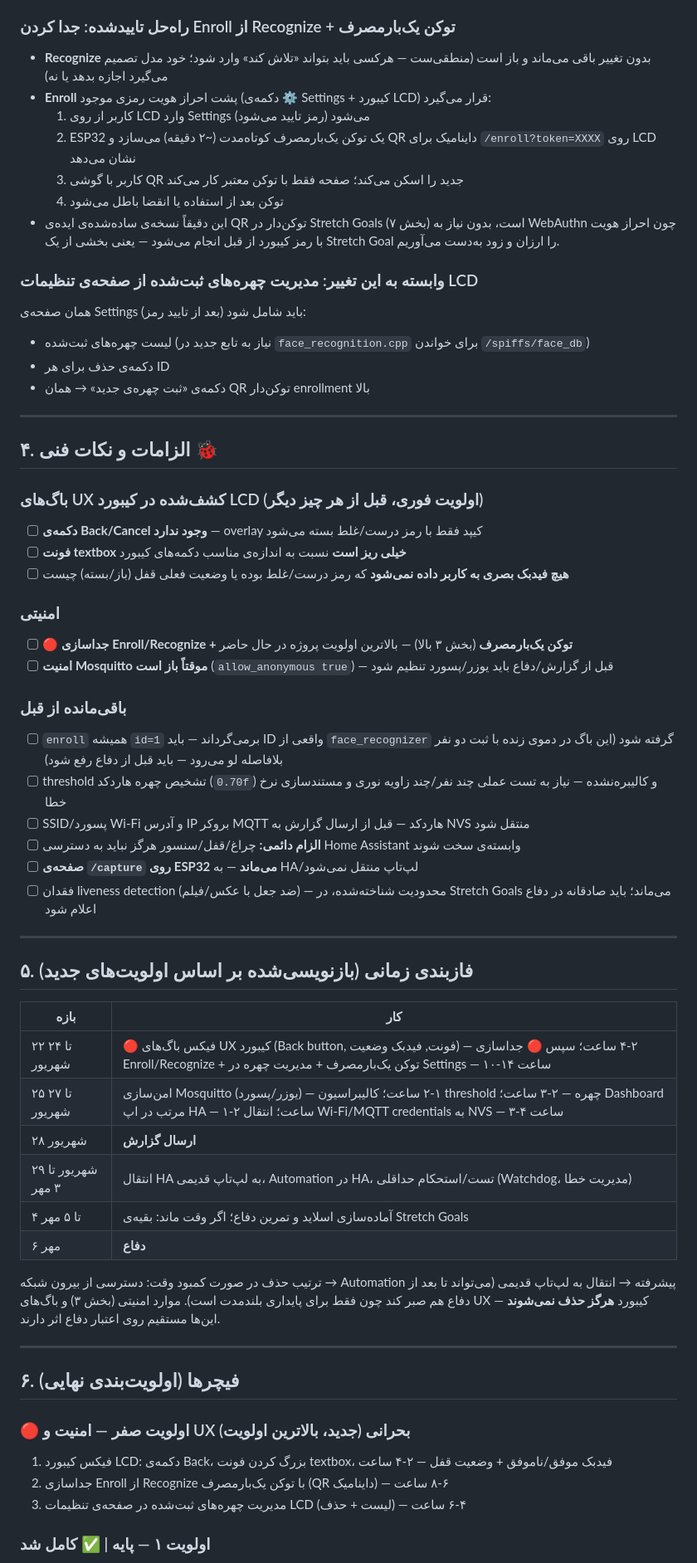
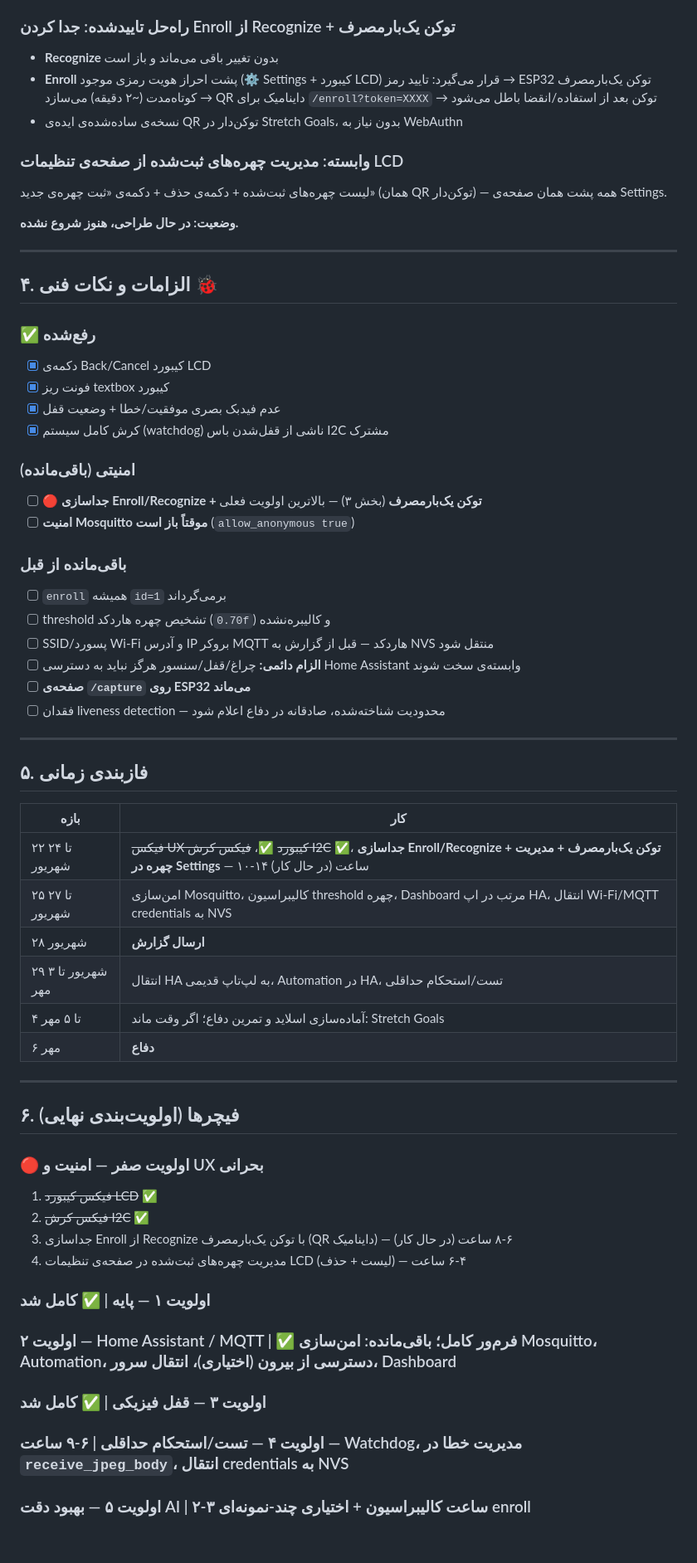
Before and after one commit to MohammadSoroushRabiei/Smart-Home, a Markdown page: Documents/roadmap.md, the part around one of its changes. Shown at 83% size. Drawn GitHub-style; blank space fills up the shorter version.

Commit message:
update roadmap

```diff
--- a/Documents/roadmap.md
+++ b/Documents/roadmap.md
@@ -55,65 +49,64 @@
 
 ### راه‌حل تایید‌شده: جدا کردن Enroll از Recognize + توکن یک‌بارمصرف
 
-- **Recognize** بدون تغییر باقی می‌ماند و باز است (منطقی‌ست — هرکسی باید بتواند «تلاش کند» وارد شود؛ خود مدل تصمیم می‌گیرد اجازه بدهد یا نه)
-- **Enroll** پشت احراز هویت رمزی موجود (دکمه‌ی ⚙ Settings + کیبورد LCD) قرار می‌گیرد:
-  1. کاربر از روی LCD وارد Settings می‌شود (رمز تایید می‌شود)
-  2. ESP32 یک توکن یک‌بارمصرف کوتاه‌مدت (~۲ دقیقه) می‌سازد و QR داینامیک برای `/enroll?token=XXXX` روی LCD نشان می‌دهد
-  3. کاربر با گوشی QR جدید را اسکن می‌کند؛ صفحه فقط با توکن معتبر کار می‌کند
-  4. توکن بعد از استفاده یا انقضا باطل می‌شود
-- این دقیقاً نسخه‌ی ساده‌شده‌ی ایده‌ی QR توکن‌دار در Stretch Goals (بخش ۷) است، بدون نیاز به WebAuthn چون احراز هویت با رمز کیبورد از قبل انجام می‌شود — یعنی بخشی از یک Stretch Goal را ارزان و زود به‌دست می‌آوریم.
+- **Recognize** بدون تغییر باقی می‌ماند و باز است
+- **Enroll** پشت احراز هویت رمزی موجود (⚙ Settings + کیبورد LCD) قرار می‌گیرد: تایید رمز → ESP32 توکن یک‌بارمصرف کوتاه‌مدت (~۲ دقیقه) می‌سازد → QR داینامیک برای `/enroll?token=XXXX` → توکن بعد از استفاده/انقضا باطل می‌شود
+- نسخه‌ی ساده‌شده‌ی ایده‌ی QR توکن‌دار در Stretch Goals، بدون نیاز به WebAuthn
 
-### وابسته به این تغییر: مدیریت چهره‌های ثبت‌شده از صفحه‌ی تنظیمات LCD
+### وابسته: مدیریت چهره‌های ثبت‌شده از صفحه‌ی تنظیمات LCD
 
-همان صفحه‌ی Settings (بعد از تایید رمز) باید شامل شود:
-- لیست چهره‌های ثبت‌شده (نیاز به تابع جدید در `face_recognition.cpp` برای خواندن `/spiffs/face_db`)
-- دکمه‌ی حذف برای هر ID
-- دکمه‌ی «ثبت چهره‌ی جدید» → همان QR توکن‌دار enrollment بالا
+لیست چهره‌های ثبت‌شده + دکمه‌ی حذف + دکمه‌ی «ثبت چهره‌ی جدید» (همان QR توکن‌دار) — همه پشت همان صفحه‌ی Settings.
+
+**وضعیت: در حال طراحی، هنوز شروع نشده.**
 
 ---
 
 ## ۴. الزامات و نکات فنی 🐞
 
-### باگ‌های UX کشف‌شده در کیبورد LCD (اولویت فوری، قبل از هر چیز دیگر)
-- [ ] **دکمه‌ی Back/Cancel وجود ندارد** — overlay کیپد فقط با رمز درست/غلط بسته می‌شود
-- [ ] **فونت textbox خیلی ریز است** نسبت به اندازه‌ی مناسب دکمه‌های کیبورد
-- [ ] **هیچ فیدبک بصری به کاربر داده نمی‌شود** که رمز درست/غلط بوده یا وضعیت فعلی قفل (باز/بسته) چیست
+### ✅ رفع‌شده
+- [x] دکمه‌ی Back/Cancel کیبورد LCD
+- [x] فونت ریز textbox کیبورد
+- [x] عدم فیدبک بصری موفقیت/خطا + وضعیت قفل
+- [x] کرش کامل سیستم (watchdog) ناشی از قفل‌شدن باس I2C مشترک
 
-### امنیتی
-- [ ] 🔴 **جداسازی Enroll/Recognize + توکن یک‌بارمصرف** (بخش ۳ بالا) — بالاترین اولویت پروژه در حال حاضر
-- [ ] **امنیت Mosquitto موقتاً باز است** (`allow_anonymous true`) — قبل از گزارش/دفاع باید یوزر/پسورد تنظیم شود
+### امنیتی (باقی‌مانده)
+- [ ] 🔴 **جداسازی Enroll/Recognize + توکن یک‌بارمصرف** (بخش ۳) — بالاترین اولویت فعلی
+- [ ] **امنیت Mosquitto موقتاً باز است** (`allow_anonymous true`)
 
 ### باقی‌مانده از قبل
-- [ ] `enroll` همیشه `id=1` برمی‌گرداند — باید ID واقعی از `face_recognizer` گرفته شود (این باگ در دموی زنده با ثبت دو نفر بلافاصله لو می‌رود — باید قبل از دفاع رفع شود)
-- [ ] threshold تشخیص چهره هاردکد (`0.70f`) و کالیبره‌نشده — نیاز به تست عملی چند نفر/چند زاویه نوری و مستندسازی نرخ خطا
-- [ ] SSID/پسورد Wi-Fi و آدرس IP بروکر MQTT هاردکد — قبل از ارسال گزارش به NVS منتقل شود
+- [ ] `enroll` همیشه `id=1` برمی‌گرداند
+- [ ] threshold تشخیص چهره هاردکد (`0.70f`) و کالیبره‌نشده
+- [ ] SSID/پسورد Wi-Fi و آدرس IP بروکر MQTT هاردکد — قبل از گزارش به NVS منتقل شود
 - [ ] **الزام دائمی:** چراغ/قفل/سنسور هرگز نباید به دسترسی Home Assistant وابسته‌ی سخت شوند
-- [ ] **صفحه‌ی `/capture` روی ESP32 می‌ماند** — به HA/لپ‌تاپ منتقل نمی‌شود
-- [ ] فقدان liveness detection (ضد جعل با عکس/فیلم) — محدودیت شناخته‌شده، در Stretch Goals می‌ماند؛ باید صادقانه در دفاع اعلام شود
+- [ ] **صفحه‌ی `/capture` روی ESP32 می‌ماند**
+- [ ] فقدان liveness detection — محدودیت شناخته‌شده، صادقانه در دفاع اعلام شود
 
 ---
 
-## ۵. فازبندی زمانی (بازنویسی‌شده بر اساس اولویت‌های جدید)
+## ۵. فازبندی زمانی
 
 | بازه | کار |
 |---|---|
-| ۲۲ تا ۲۴ شهریور | 🔴 فیکس باگ‌های UX کیبورد (Back button, فونت, فیدبک وضعیت) — ۲-۴ ساعت؛ سپس 🔴 جداسازی Enroll/Recognize + توکن یک‌بارمصرف + مدیریت چهره در Settings — ۱۰-۱۴ ساعت |
-| ۲۵ تا ۲۷ شهریور | امن‌سازی Mosquitto (یوزر/پسورد) — ۱-۲ ساعت؛ کالیبراسیون threshold چهره — ۲-۳ ساعت؛ Dashboard مرتب در اپ HA — ۱-۲ ساعت؛ انتقال Wi-Fi/MQTT credentials به NVS — ۳-۴ ساعت |
+| ۲۲ تا ۲۴ شهریور | ~~فیکس UX کیبورد~~ ✅، ~~فیکس کرش I2C~~ ✅، **جداسازی Enroll/Recognize + توکن یک‌بارمصرف + مدیریت چهره در Settings** — ۱۰-۱۴ ساعت (در حال کار) |
+| ۲۵ تا ۲۷ شهریور | امن‌سازی Mosquitto، کالیبراسیون threshold چهره، Dashboard مرتب در اپ HA، انتقال Wi-Fi/MQTT credentials به NVS |
 | ۲۸ شهریور | **ارسال گزارش** |
-| ۲۹ شهریور تا ۳ مهر | انتقال HA به لپ‌تاپ قدیمی، Automation در HA، تست/استحکام حداقلی (Watchdog، مدیریت خطا) |
-| ۴ تا ۵ مهر | آماده‌سازی اسلاید و تمرین دفاع؛ اگر وقت ماند: بقیه‌ی Stretch Goals |
+| ۲۹ شهریور تا ۳ مهر | انتقال HA به لپ‌تاپ قدیمی، Automation در HA، تست/استحکام حداقلی |
+| ۴ تا ۵ مهر | آماده‌سازی اسلاید و تمرین دفاع؛ اگر وقت ماند: Stretch Goals |
 | ۶ مهر | **دفاع** |
-
-ترتیب حذف در صورت کمبود وقت: دسترسی از بیرون شبکه → Automation پیشرفته → انتقال به لپ‌تاپ قدیمی (می‌تواند تا بعد از دفاع هم صبر کند چون فقط برای پایداری بلندمدت است). موارد امنیتی (بخش ۳) و باگ‌های UX کیبورد **هرگز حذف نمی‌شوند** — این‌ها مستقیم روی اعتبار دفاع اثر دارند.
 
 ---
 
 ## ۶. فیچرها (اولویت‌بندی نهایی)
 
-### 🔴 اولویت صفر — امنیت و UX بحرانی (جدید، بالاترین اولویت)
-1. فیکس کیبورد LCD: دکمه‌ی Back، بزرگ کردن فونت textbox، فیدبک موفق/ناموفق + وضعیت قفل — ۲-۴ ساعت
-2. جداسازی Enroll از Recognize با توکن یک‌بارمصرف (QR داینامیک) — ۶-۸ ساعت
-3. مدیریت چهره‌های ثبت‌شده در صفحه‌ی تنظیمات LCD (لیست + حذف) — ۴-۶ ساعت
+### 🔴 اولویت صفر — امنیت و UX بحرانی
+1. ~~فیکس کیبورد LCD~~ ✅
+2. ~~فیکس کرش I2C~~ ✅
+3. جداسازی Enroll از Recognize با توکن یک‌بارمصرف (QR داینامیک) — ۶-۸ ساعت (در حال کار)
+4. مدیریت چهره‌های ثبت‌شده در صفحه‌ی تنظیمات LCD (لیست + حذف) — ۴-۶ ساعت
 
 ### اولویت ۱ — پایه | ✅ کامل شد
+### اولویت ۲ — Home Assistant / MQTT | ✅ فرم‌ور کامل؛ باقی‌مانده: امن‌سازی Mosquitto، Automation، دسترسی از بیرون (اختیاری)، انتقال سرور، Dashboard
+### اولویت ۳ — قفل فیزیکی | ✅ کامل شد
+### اولویت ۴ — تست/استحکام حداقلی | ۶-۹ ساعت — Watchdog، مدیریت خطا در `receive_jpeg_body`، انتقال credentials به NVS
+### اولویت ۵ — بهبود دقت AI | ۲-۳ ساعت کالیبراسیون + اختیاری چند-نمونه‌ای enroll
 
```
Also changed, not shown: other parts of Documents/roadmap.md (+53 -68 lines).
